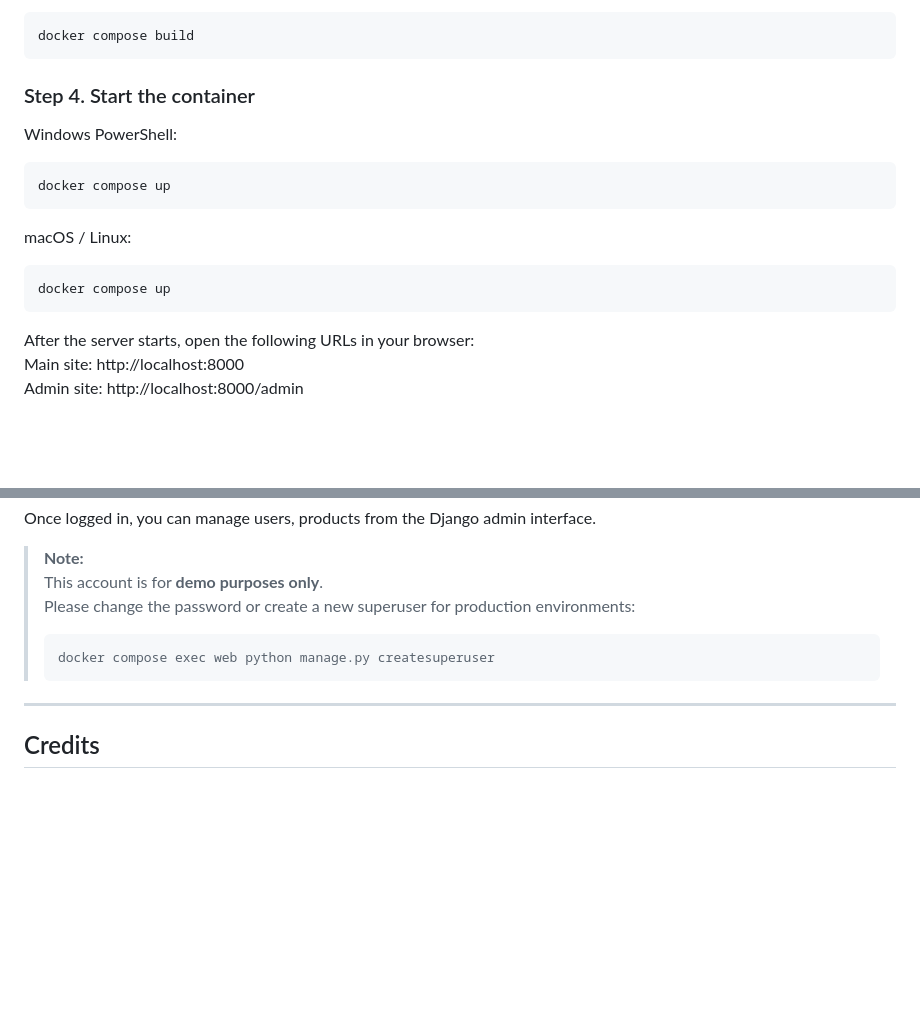
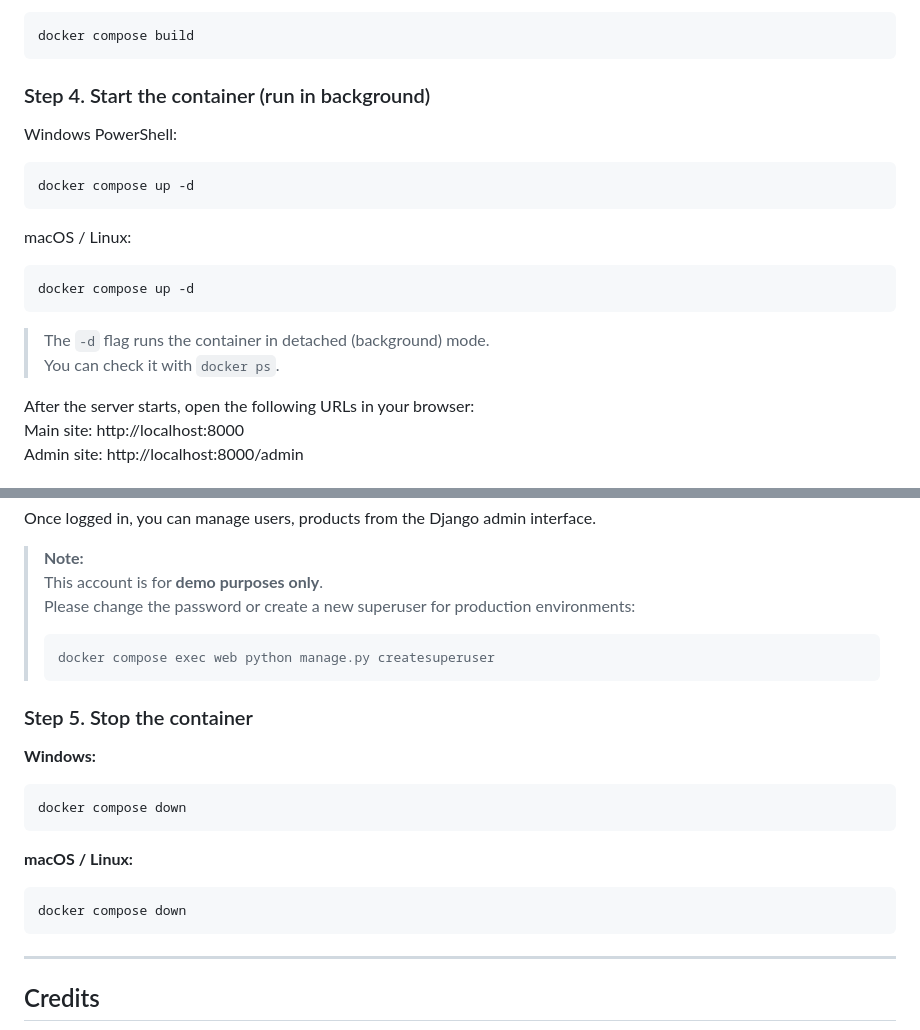
Before and after one commit to xiaobaionly/ELEC5620-Group-15, a Markdown page: README.md, 2 parts joined by grey strips. Drawn GitHub-style; blank space fills up the shorter version.

````diff
--- a/README.md
+++ b/README.md
@@ -143,16 +143,19 @@ macOS / Linux:
 docker compose build
 ```
 
-### Step 4. Start the container
+### Step 4. Start the container (run in background)
 Windows PowerShell:
 ```bash
-docker compose up
+docker compose up -d
 ```
 
 macOS / Linux:
 ```bash
-docker compose up
+docker compose up -d
 ```
+
+> The `-d` flag runs the container in detached (background) mode.
+> You can check it with `docker ps`.
 
 After the server starts, open the following URLs in your browser:
 Main site: http://localhost:8000
@@ -173,6 +176,17 @@ Once logged in, you can manage users, products from the Django admin interface.
 > ```bash
 > docker compose exec web python manage.py createsuperuser
 
+### Step 5. Stop the container
+**Windows:**
+```bash
+docker compose down
+```
+
+**macOS / Linux:**
+```bash
+docker compose down
+```
+
 ---
 
 ## Credits
````
